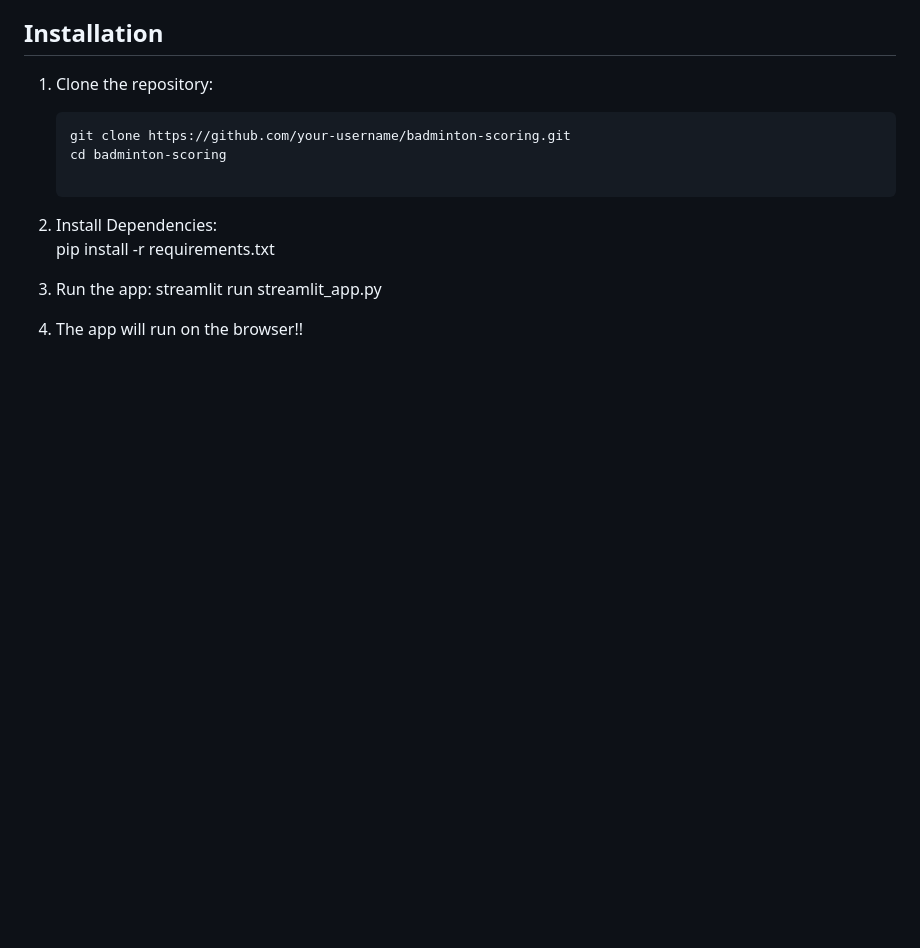
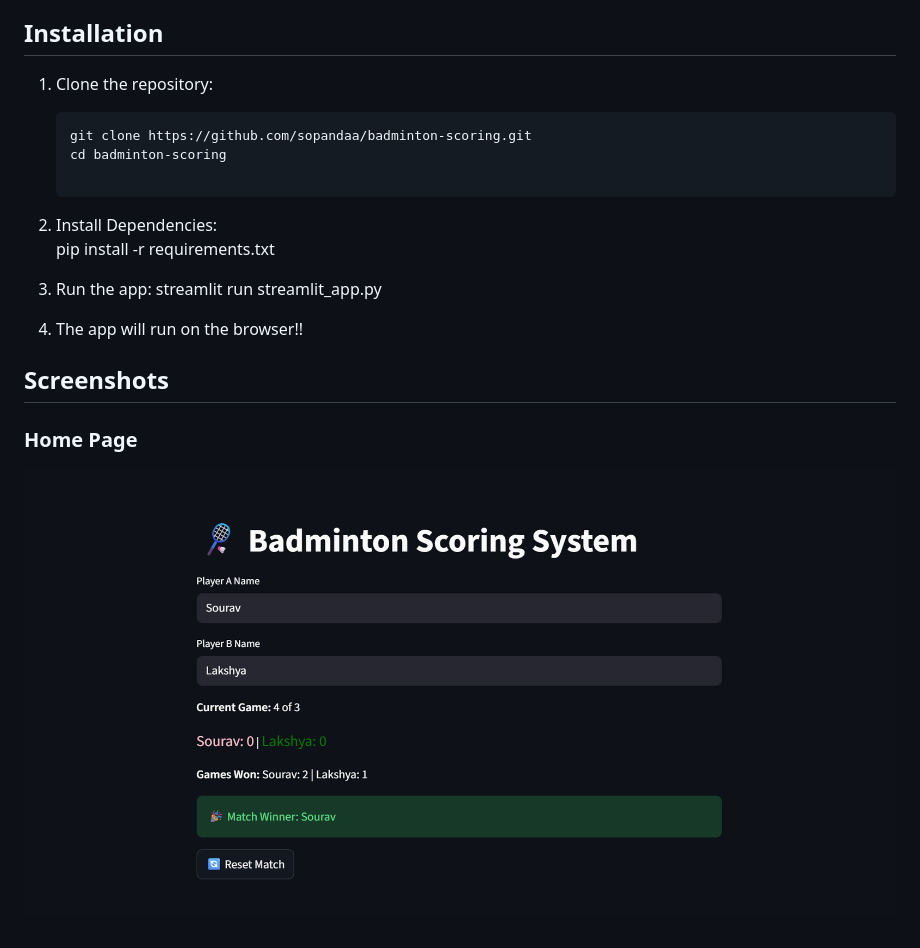
Before and after one commit to sopandaa/badminton-scoring, a Markdown page: README.md, the part around the change. Drawn GitHub-style; pictures changed too: screenshots/home.png (added); blank space fills up the shorter version.

Commit message:
added screenshot in readme

````diff
--- a/README.md
+++ b/README.md
@@ -12,7 +12,7 @@ A simple beginner-friendly badminton scoring system built with Python and stream
 ## Installation
 1. Clone the repository:
    ```bash
-   git clone https://github.com/your-username/badminton-scoring.git
+   git clone https://github.com/sopandaa/badminton-scoring.git
    cd badminton-scoring
 
 2. Install Dependencies:
@@ -22,3 +22,11 @@ pip install -r requirements.txt
  streamlit run streamlit_app.py
 
 4. The app will run on the browser!!
+
+
+
+## Screenshots
+
+### Home Page
+
+![Home Page](screenshots/home.png)
````
Also changed, not shown: 1 other file.
